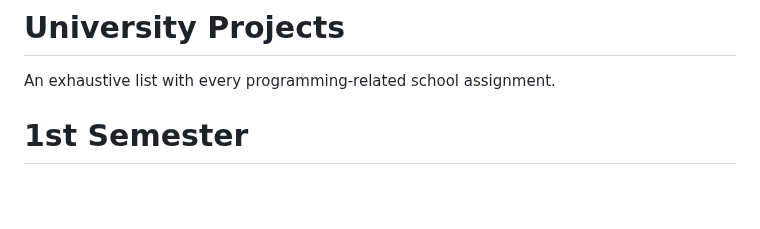
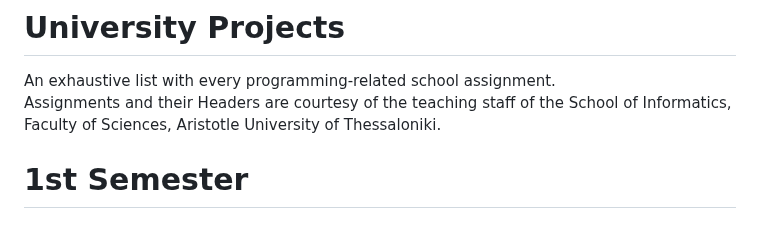
Before and after one commit to DimYfantidis/University_Projects, a Markdown page: README.md, the part around the change. GitHub-like rendering; blank space fills up the shorter version.

```diff
--- a/README.md
+++ b/README.md
@@ -1,5 +1,6 @@
 # University Projects
 An exhaustive list with every programming-related school assignment.
+Assignments and their Headers are courtesy of the teaching staff of the School of Informatics, Faculty of Sciences, Aristotle University of Thessaloniki.
 
 # 1st Semester
 * ## Basic Programming Principles (C)
```
